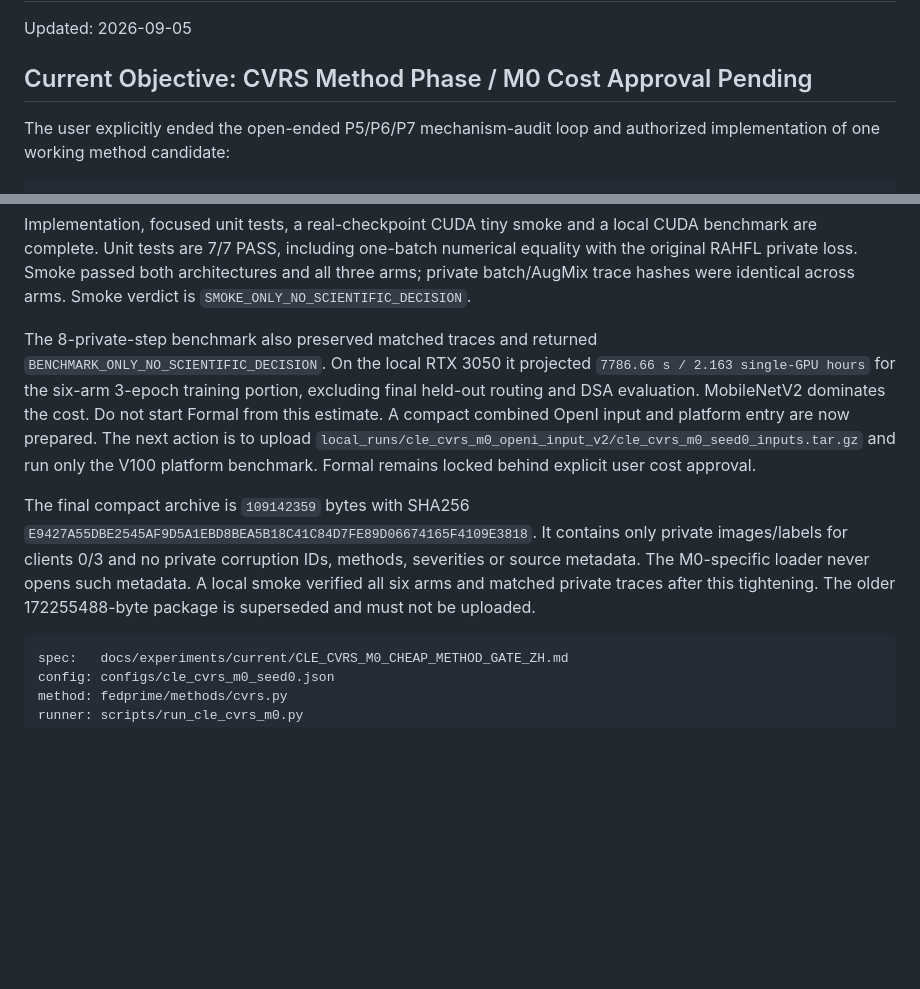
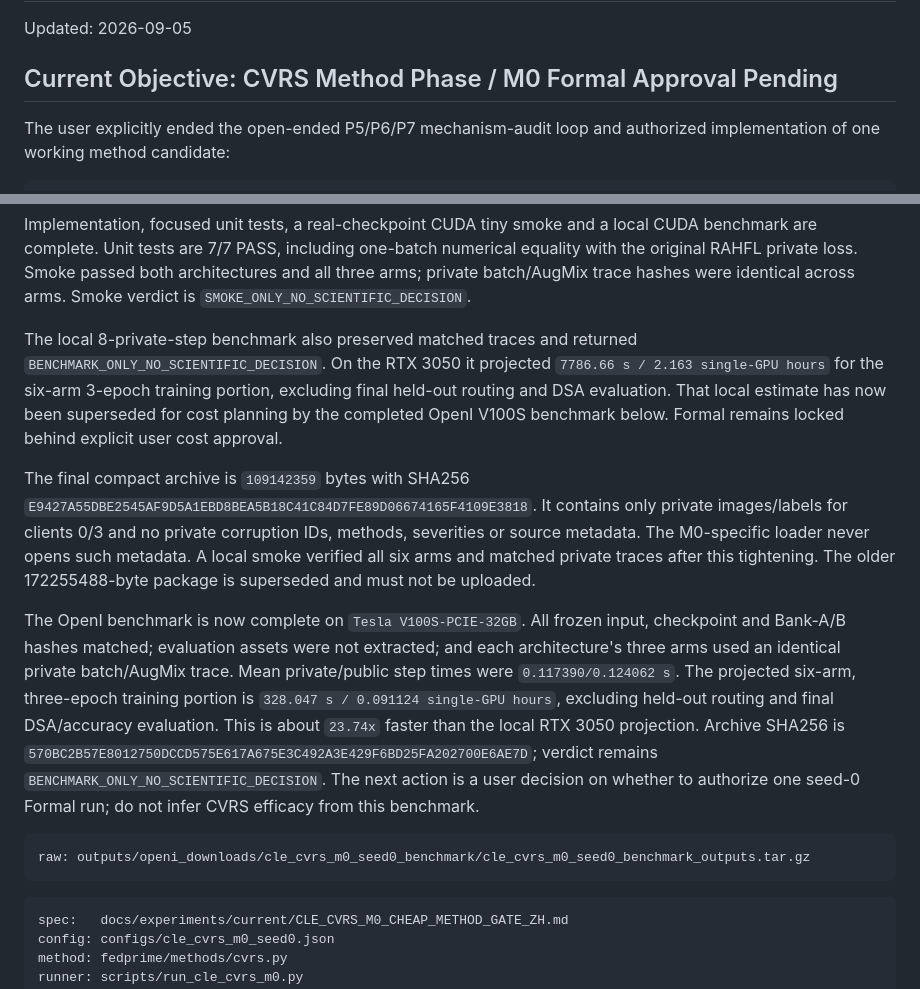
Before and after one commit to yibinlin-fl/fedprime-d2c, a Markdown page: docs/handoffs/latest.md, 2 parts joined by grey strips. Rendered like a GitHub page; blank space fills up the shorter version.

Commit message:
docs: record CVRS M0 V100 benchmark

````diff
--- a/docs/handoffs/latest.md
+++ b/docs/handoffs/latest.md
@@ -2,7 +2,7 @@
 
 Updated: 2026-09-05
 
-## Current Objective: CVRS Method Phase / M0 Cost Approval Pending
+## Current Objective: CVRS Method Phase / M0 Formal Approval Pending
 
 The user explicitly ended the open-ended P5/P6/P7 mechanism-audit loop and authorized implementation
 of one working method candidate:
@@ -24,13 +24,11 @@ complete. Unit tests are 7/7 PASS, including one-batch numerical equality with t
 private loss. Smoke passed both architectures and all three arms; private batch/AugMix trace hashes
 were identical across arms. Smoke verdict is `SMOKE_ONLY_NO_SCIENTIFIC_DECISION`.
 
-The 8-private-step benchmark also preserved matched traces and returned
-`BENCHMARK_ONLY_NO_SCIENTIFIC_DECISION`. On the local RTX 3050 it projected `7786.66 s / 2.163
+The local 8-private-step benchmark also preserved matched traces and returned
+`BENCHMARK_ONLY_NO_SCIENTIFIC_DECISION`. On the RTX 3050 it projected `7786.66 s / 2.163
 single-GPU hours` for the six-arm 3-epoch training portion, excluding final held-out routing and DSA
-evaluation. MobileNetV2 dominates the cost. Do not start Formal from this estimate. A compact combined
-OpenI input and platform entry are now prepared. The next action is to upload
-`local_runs/cle_cvrs_m0_openi_input_v2/cle_cvrs_m0_seed0_inputs.tar.gz` and run only the V100 platform
-benchmark. Formal remains locked behind explicit user cost approval.
+evaluation. That local estimate has now been superseded for cost planning by the completed OpenI
+V100S benchmark below. Formal remains locked behind explicit user cost approval.
 
 The final compact archive is `109142359` bytes with SHA256
 `E9427A55DBE2545AF9D5A1EBD8BEA5B18C41C84D7FE89D06674165F4109E3818`. It contains only private
@@ -38,6 +36,20 @@ images/labels for clients 0/3 and no private corruption IDs, methods, severities
 The M0-specific loader never opens such metadata. A local smoke verified all six arms and matched
 private traces after this tightening. The older 172255488-byte package is superseded and must not be
 uploaded.
+
+The OpenI benchmark is now complete on `Tesla V100S-PCIE-32GB`. All frozen input, checkpoint and
+Bank-A/B hashes matched; evaluation assets were not extracted; and each architecture's three arms
+used an identical private batch/AugMix trace. Mean private/public step times were `0.117390/0.124062 s`.
+The projected six-arm, three-epoch training portion is `328.047 s / 0.091124 single-GPU hours`,
+excluding held-out routing and final DSA/accuracy evaluation. This is about `23.74x` faster than the
+local RTX 3050 projection. Archive SHA256 is
+`570BC2B57E8012750DCCD575E617A675E3C492A3E429F6BD25FA202700E6AE7D`; verdict remains
+`BENCHMARK_ONLY_NO_SCIENTIFIC_DECISION`. The next action is a user decision on whether to authorize
+one seed-0 Formal run; do not infer CVRS efficacy from this benchmark.
+
+```text
+raw: outputs/openi_downloads/cle_cvrs_m0_seed0_benchmark/cle_cvrs_m0_seed0_benchmark_outputs.tar.gz
+```
 
 ```text
 spec:   docs/experiments/current/CLE_CVRS_M0_CHEAP_METHOD_GATE_ZH.md
````
Also changed, not shown: 1 other file.
